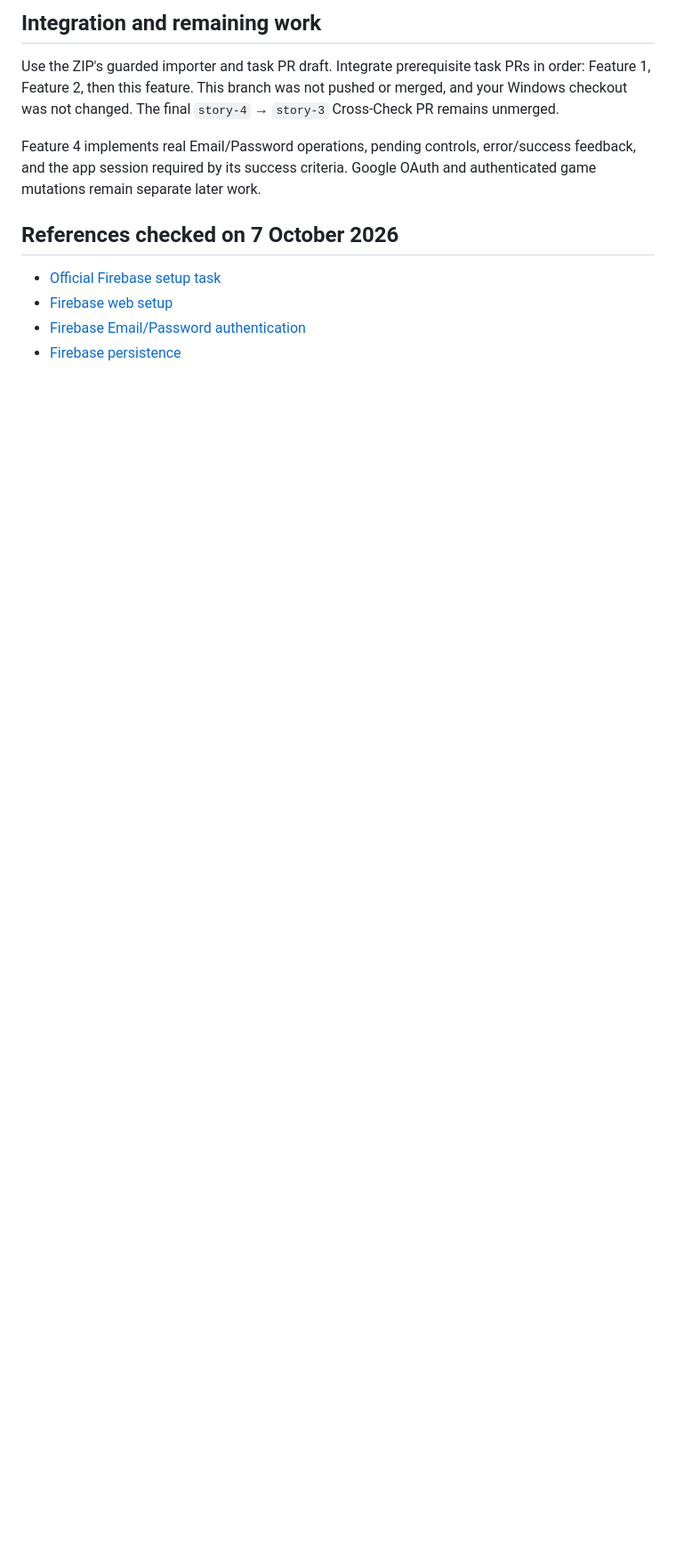
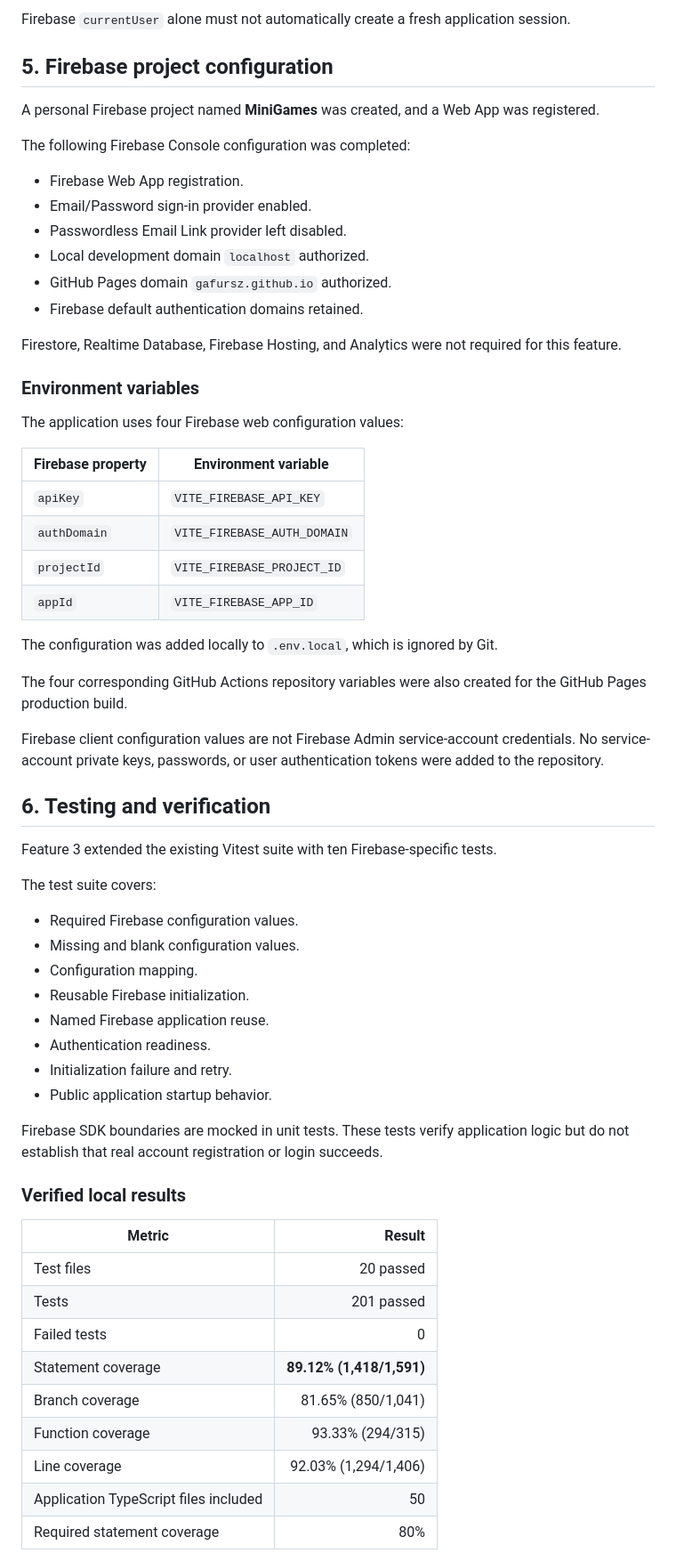
Before and after one commit to Gafursz/Minigames, a Markdown page: docs/story-4/03-firebase-foundation.md, the part around one of its changes. Shown at 89% size. GitHub-like rendering; blank space fills up the shorter version.

```diff
--- a/docs/story-4/03-firebase-foundation.md
+++ b/docs/story-4/03-firebase-foundation.md
@@ -143,18 +84,66 @@ npm run build
 
-## Integration and remaining work
+Firebase `currentUser` alone must not automatically create a fresh application session.
 
-Use the ZIP's guarded importer and task PR draft. Integrate prerequisite task PRs
-in order: Feature 1, Feature 2, then this feature. This branch was not pushed or
-merged, and your Windows checkout was not changed. The final `story-4` → `story-3`
-Cross-Check PR remains unmerged.
+## 5. Firebase project configuration
 
-Feature 4 implements real Email/Password operations, pending controls, error/success
-feedback, and the app session required by its success criteria. Google OAuth and
-authenticated game mutations remain separate later work.
+A personal Firebase project named **MiniGames** was created, and a Web App was registered.
 
-## References checked on 7 October 2026
+The following Firebase Console configuration was completed:
 
-- [Official Firebase setup task](https://github.com/rolling-scopes-school/qualifying-stage/blob/main/tasks/minigames/tasks/story-4/RSS-QS-4-1-3-firebase-auth-setup.md)
-- [Firebase web setup](https://firebase.google.com/docs/web/setup)
-- [Firebase Email/Password authentication](https://firebase.google.com/docs/auth/web/password-auth)
-- [Firebase persistence](https://firebase.google.com/docs/auth/web/auth-state-persistence)
+- Firebase Web App registration.
+- Email/Password sign-in provider enabled.
+- Passwordless Email Link provider left disabled.
+- Local development domain `localhost` authorized.
+- GitHub Pages domain `gafursz.github.io` authorized.
+- Firebase default authentication domains retained.
+
+Firestore, Realtime Database, Firebase Hosting, and Analytics were not required for this feature.
+
+### Environment variables
+
+The application uses four Firebase web configuration values:
+
+| Firebase property | Environment variable        |
+| ----------------- | --------------------------- |
+| `apiKey`          | `VITE_FIREBASE_API_KEY`     |
+| `authDomain`      | `VITE_FIREBASE_AUTH_DOMAIN` |
+| `projectId`       | `VITE_FIREBASE_PROJECT_ID`  |
+| `appId`           | `VITE_FIREBASE_APP_ID`      |
+
+The configuration was added locally to `.env.local`, which is ignored by Git.
+
+The four corresponding GitHub Actions repository variables were also created for the GitHub Pages production build.
+
+Firebase client configuration values are not Firebase Admin service-account credentials. No service-account private keys, passwords, or user authentication tokens were added to the repository.
+
+## 6. Testing and verification
+
+Feature 3 extended the existing Vitest suite with ten Firebase-specific tests.
+
+The test suite covers:
+
+- Required Firebase configuration values.
+- Missing and blank configuration values.
+- Configuration mapping.
+- Reusable Firebase initialization.
+- Named Firebase application reuse.
+- Authentication readiness.
+- Initialization failure and retry.
+- Public application startup behavior.
+
+Firebase SDK boundaries are mocked in unit tests. These tests verify application logic but do not establish that real account registration or login succeeds.
+
+### Verified local results
+
+| Metric                                |                   Result |
+| ------------------------------------- | -----------------------: |
+| Test files                            |                20 passed |
+| Tests                                 |               201 passed |
+| Failed tests                          |                        0 |
+| Statement coverage                    | **89.12% (1,418/1,591)** |
+| Branch coverage                       |       81.65% (850/1,041) |
+| Function coverage                     |         93.33% (294/315) |
+| Line coverage                         |     92.03% (1,294/1,406) |
+| Application TypeScript files included |                       50 |
+| Required statement coverage           |                      80% |
+
```
Also changed, not shown: other parts of docs/story-4/03-firebase-foundation.md (+117 -114 lines).
